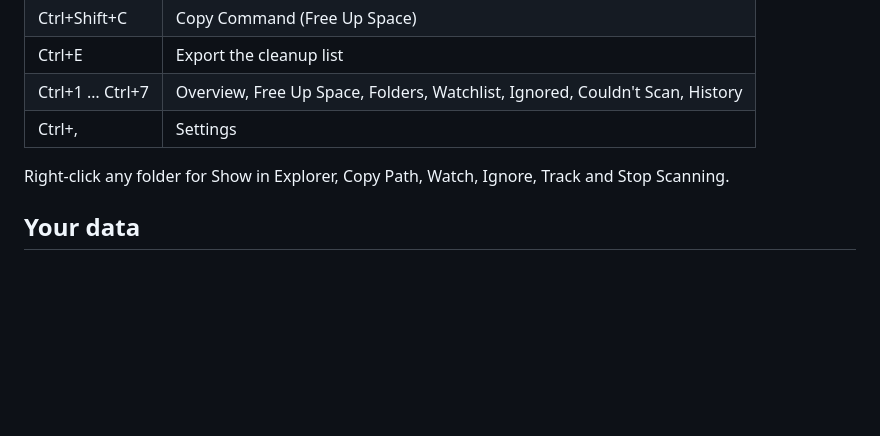
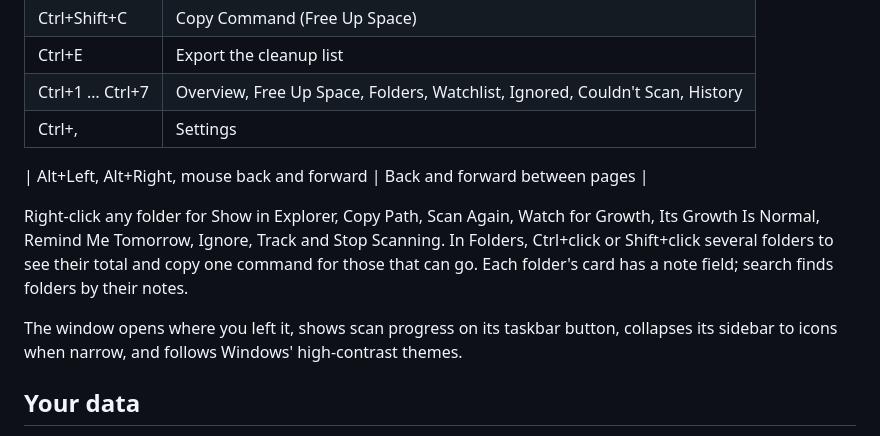
Before and after one commit to chrissotraidis/contextcleaner, a Markdown page: windows/README.md, the part around one of its changes. Rendered like a GitHub page; blank space fills up the shorter version.

```diff
--- a/windows/README.md
+++ b/windows/README.md
@@ -89,7 +89,11 @@ Add `-WhatIf` to a copied command to run every check and see what it would move,
 | Ctrl+1 … Ctrl+7 | Overview, Free Up Space, Folders, Watchlist, Ignored, Couldn't Scan, History |
 | Ctrl+, | Settings |
 
-Right-click any folder for Show in Explorer, Copy Path, Watch, Ignore, Track and Stop Scanning.
+| Alt+Left, Alt+Right, mouse back and forward | Back and forward between pages |
+
+Right-click any folder for Show in Explorer, Copy Path, Scan Again, Watch for Growth, Its Growth Is Normal, Remind Me Tomorrow, Ignore, Track and Stop Scanning. In Folders, Ctrl+click or Shift+click several folders to see their total and copy one command for those that can go. Each folder's card has a note field; search finds folders by their notes.
+
+The window opens where you left it, shows scan progress on its taskbar button, collapses its sidebar to icons when narrow, and follows Windows' high-contrast themes.
 
 ## Your data
 
```
Also changed, not shown: other parts of windows/README.md (+1 -1 lines), docs/CHANGELOG.md (+2 -1 lines), docs/validation/Windows validation 0.1.0.md (+15 -0 lines), docs/images/windows-folders.png, docs/images/windows-free-up-space.png, docs/images/windows-history.png, docs/images/windows-overview.png, 4 other files.
